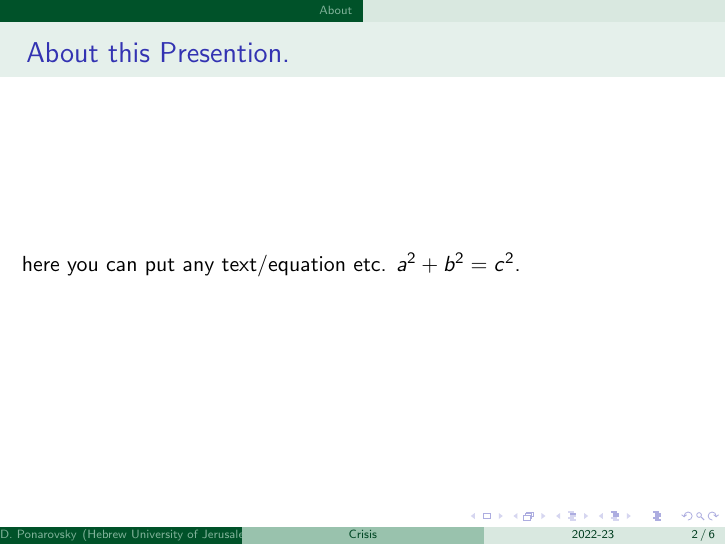
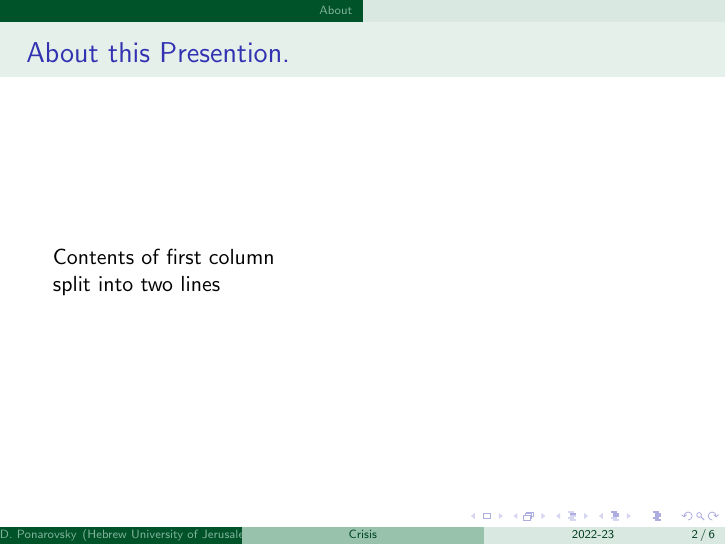
Before and after one commit to dudupo/Academic, LaTeX slides (projects/popular/popular.tex): page 2 of 6. Compiled offline with pdfLaTeX.

Commit message:
compiling -Sat Dec 10 01:59:56 PM IST 2022

```diff
--- a/projects/popular/popular.tex
+++ b/projects/popular/popular.tex
@@ -32,8 +32,14 @@
      \section{About}
 	\begin{frame}
 	  \frametitle{ About this Presention.  }
-		here you can put any text/equation etc.
-		$a^2 + b^2 = c^2$.
+	   \begin{columns}[T] % contents are top vertically aligned
+     \begin{column}{5cm} % each column can also be its own environment
+     Contents of first column \newline split into two lines
+     \end{column}
+     \begin{column}{5cm} % alternative top-align that's better for graphics
+          %\includegraphics[height=3cm]{graphic}
+     \end{column}
+     \end{columns}
 	\end{frame}
 	\section{Motivation}
 	\begin{frame}
```
Also changed, not shown: projects/pdfs/popular.pdf.
